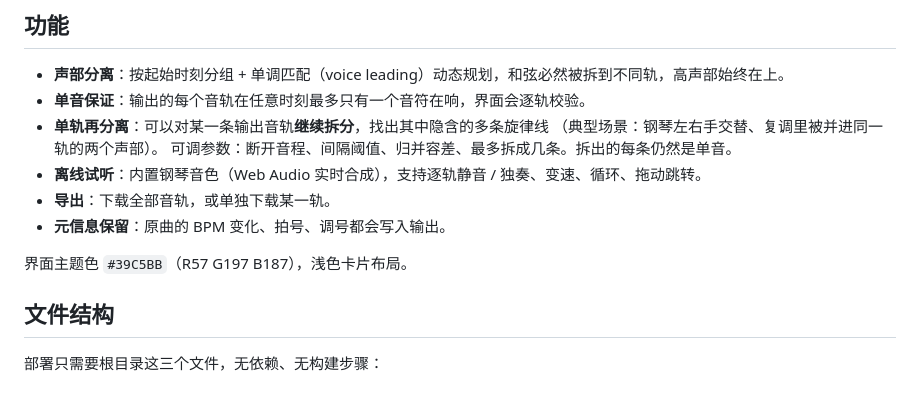
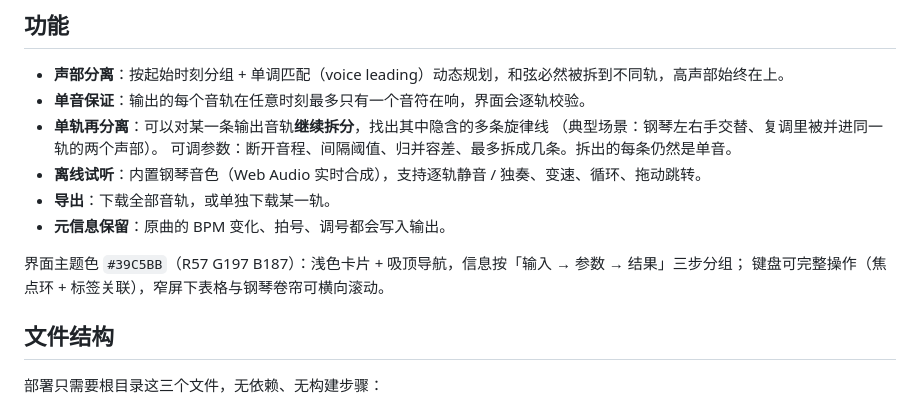
Before and after one commit to HarveyPiggy/Midi-Voice-Splitter, a Markdown page: README.md, the part around the change. Drawn GitHub-style.

Commit message:
README：补充界面布局说明

```diff
--- a/README.md
+++ b/README.md
@@ -16,7 +16,8 @@
 - **导出**：下载全部音轨，或单独下载某一轨。
 - **元信息保留**：原曲的 BPM 变化、拍号、调号都会写入输出。
 
-界面主题色 `#39C5BB`（R57 G197 B187），浅色卡片布局。
+界面主题色 `#39C5BB`（R57 G197 B187）：浅色卡片 + 吸顶导航，信息按「输入 → 参数 → 结果」三步分组；
+键盘可完整操作（焦点环 + 标签关联），窄屏下表格与钢琴卷帘可横向滚动。
 
 ## 文件结构
 
```
